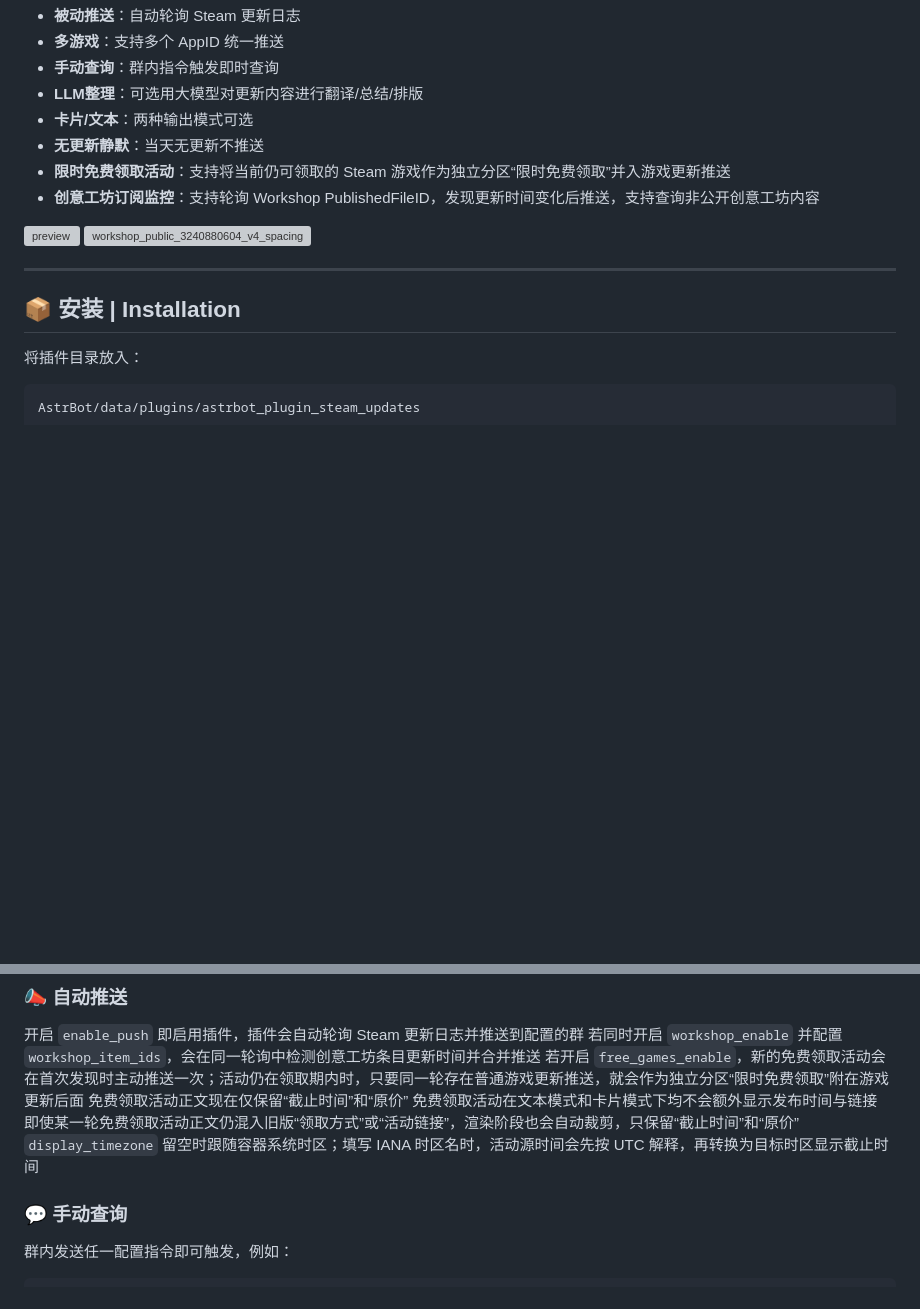
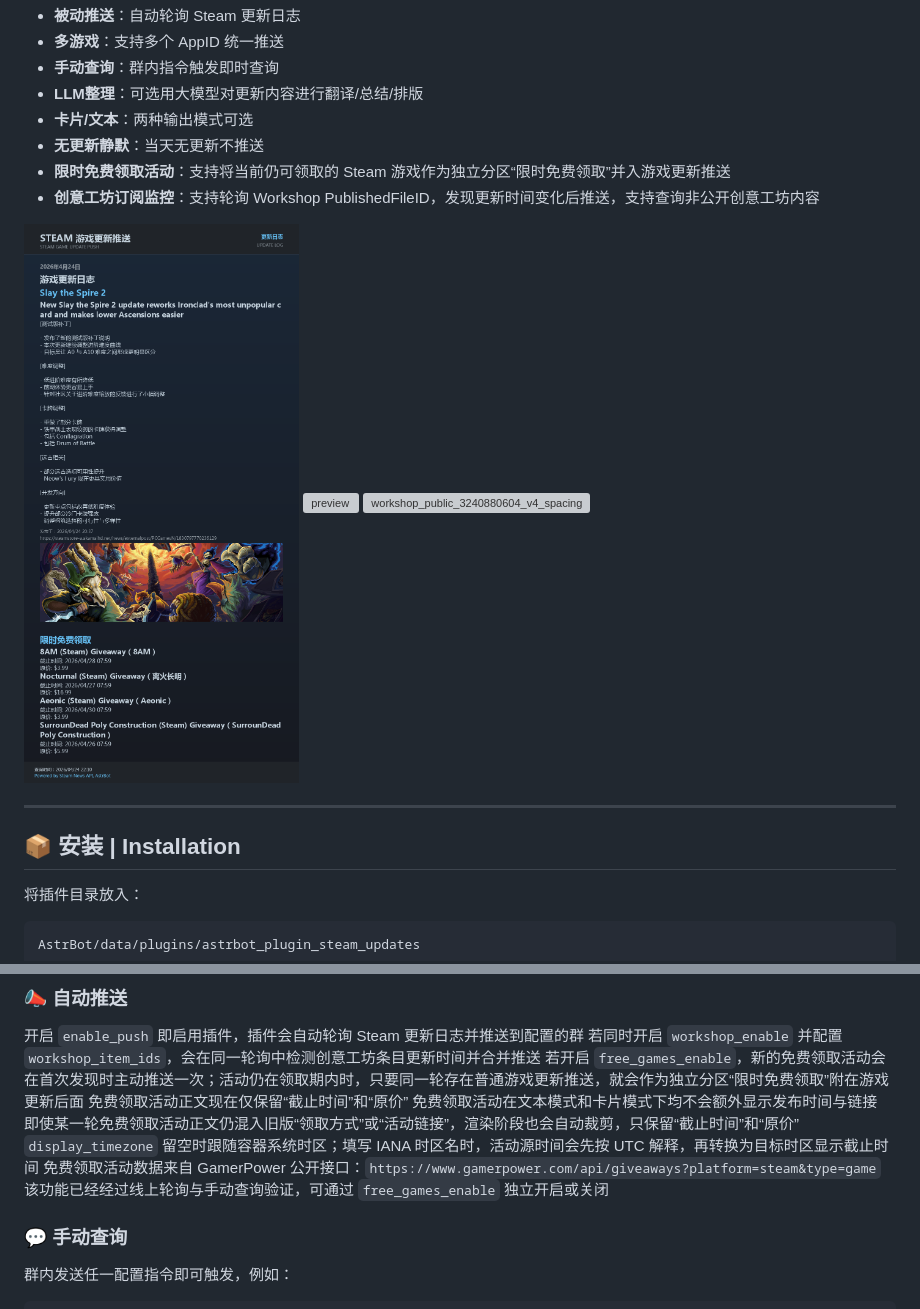
Before and after one commit to DearCrazyLeaf/astrbot_plugin_steam_updates, a Markdown page: README.md, 2 parts joined by grey strips. Drawn GitHub-style; pictures changed too: docs/images/free_games_preview.png (added); blank space fills up the shorter version; grey boxes are pictures that could not be loaded.

Commit message:
docs: prepare free games feature PR

```diff
--- a/README.md
+++ b/README.md
@@ -34,6 +34,8 @@
 - **无更新静默**：当天无更新不推送
 - **限时免费领取活动**：支持将当前仍可领取的 Steam 游戏作为独立分区“限时免费领取”并入游戏更新推送
 - **创意工坊订阅监控**：支持轮询 Workshop PublishedFileID，发现更新时间变化后推送，支持查询非公开创意工坊内容
+
+<img width="600" alt="free_games_preview" src="docs/images/free_games_preview.png" />
 
 <img width="900" height="1184" alt="preview" src="https://github.com/user-attachments/assets/59a296a5-23f8-428f-9a32-72e38f64289c" />
 
@@ -185,6 +187,8 @@ mixin:
 免费领取活动在文本模式和卡片模式下均不会额外显示发布时间与链接
 即使某一轮免费领取活动正文仍混入旧版“领取方式”或“活动链接”，渲染阶段也会自动裁剪，只保留“截止时间”和“原价”
 `display_timezone` 留空时跟随容器系统时区；填写 IANA 时区名时，活动源时间会先按 UTC 解释，再转换为目标时区显示截止时间
+免费领取活动数据来自 GamerPower 公开接口：`https://www.gamerpower.com/api/giveaways?platform=steam&type=game`
+该功能已经经过线上轮询与手动查询验证，可通过 `free_games_enable` 独立开启或关闭
 
 ### 💬 手动查询
 群内发送任一配置指令即可触发，例如：
```
Also changed, not shown: CHANGELOG.md (+4 -40 lines), 1 other file.
